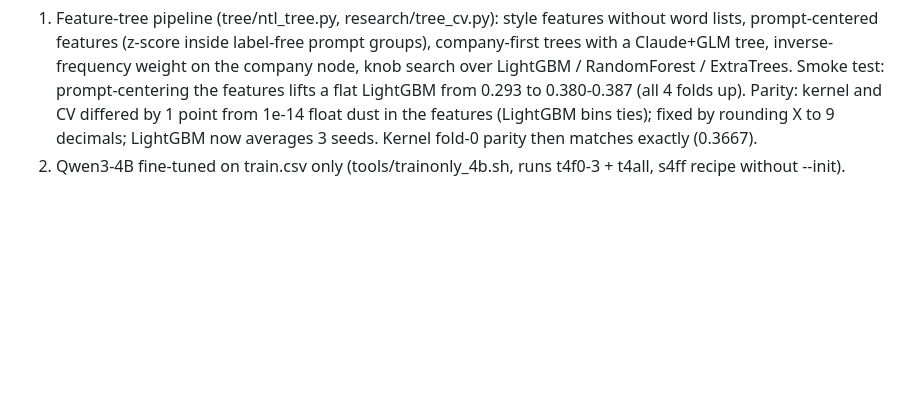
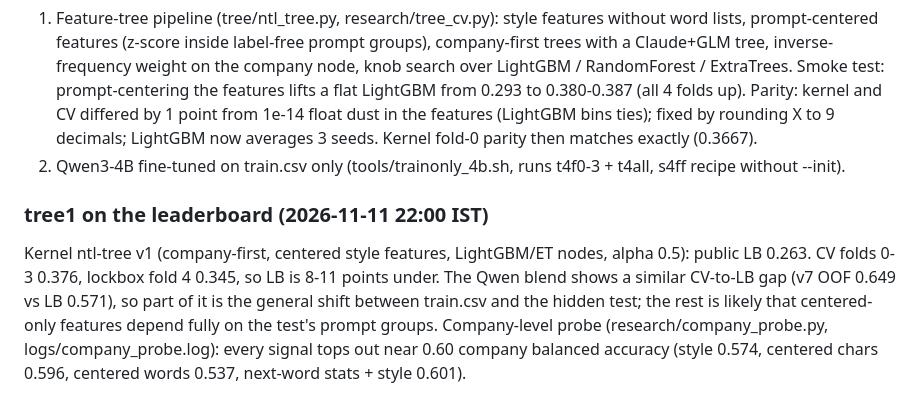
Before and after one commit to varadarajjborkar/name_thy_llm, a Markdown page: research/JOURNAL.md, the part around the change. GitHub-like rendering; blank space fills up the shorter version.

Commit message:
Journal: tree1 LB 0.263 and the company probe

```diff
--- a/research/JOURNAL.md
+++ b/research/JOURNAL.md
@@ -316,3 +316,11 @@ Two experiments, no external data:
    Parity: kernel and CV differed by 1 point from 1e-14 float dust in the features (LightGBM bins ties); fixed by
    rounding X to 9 decimals; LightGBM now averages 3 seeds. Kernel fold-0 parity then matches exactly (0.3667).
 2. Qwen3-4B fine-tuned on train.csv only (tools/trainonly_4b.sh, runs t4f0-3 + t4all, s4ff recipe without --init).
+
+### tree1 on the leaderboard (2026-11-11 22:00 IST)
+Kernel ntl-tree v1 (company-first, centered style features, LightGBM/ET nodes, alpha 0.5): public LB 0.263.
+CV folds 0-3 0.376, lockbox fold 4 0.345, so LB is 8-11 points under. The Qwen blend shows a similar CV-to-LB gap
+(v7 OOF 0.649 vs LB 0.571), so part of it is the general shift between train.csv and the hidden test; the rest is
+likely that centered-only features depend fully on the test's prompt groups. Company-level probe
+(research/company_probe.py, logs/company_probe.log): every signal tops out near 0.60 company balanced accuracy
+(style 0.574, centered chars 0.596, centered words 0.537, next-word stats + style 0.601).
```
